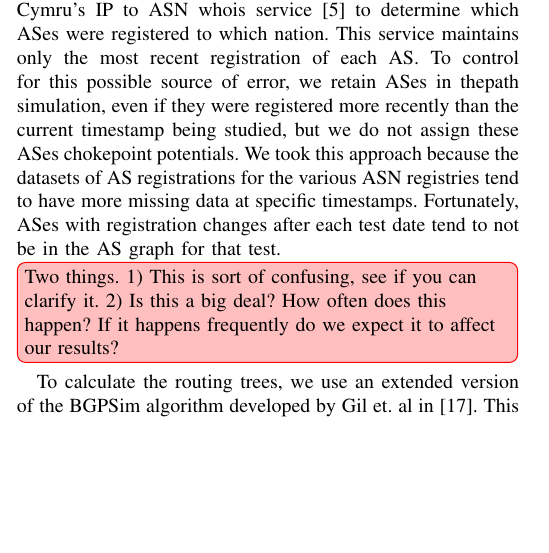
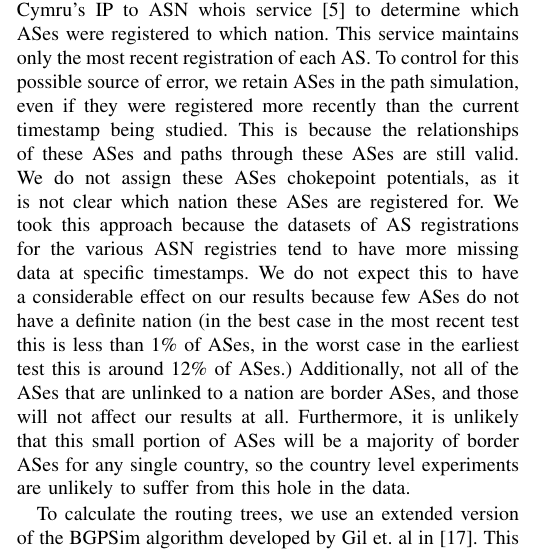
Before and after one commit to KirtusLeyba/BGPSimPy, a LaTeX paper (Paper/paper.tex, which reads Paper/tool.tex): part of one column of page 4 of 10, cut so that both start at the same text, the shorter picture padded with empty space. Compiled offline with pdfLaTeX; a missing font is replaced by an installed copy or a similar font; a LaTeX package or settings file that is missing is left out.

Commit message:
Explained CC missing problem more

```diff
--- a/Paper/tool.tex
+++ b/Paper/tool.tex
@@ -19,16 +19,20 @@ Our experiments used country codes returned from Team Cymru's IP to
 ASN whois service \cite{cymru} to determine which ASes were registered
 to which nation.  This service maintains only the most recent
 registration of each AS.  To control for this possible source of
-error, we retain ASes in thepath simulation, even if they were
-registered more recently than the current timestamp being studied, but
-we do not assign these ASes chokepoint potentials. We took this approach
+error, we retain ASes in the path simulation, even if they were
+registered more recently than the current timestamp being studied. This is because
+the relationships of these ASes and paths through these ASes are still valid.
+We do not assign these ASes chokepoint potentials, as it is not clear which nation
+these ASes are registered for. We took this approach
 because the datasets of AS registrations for the various ASN
 registries tend to have more missing data at specific timestamps.
-Fortunately, ASes with registration changes after each test date tend
-to not be in the AS graph for that test. \Ben[inline]{Two things. 1)
-  This is sort of confusing, see if you can clarify it. 2) Is this a
-  big deal? How often does this happen? If it happens frequently do we
-  expect it to affect our results? }
+We do not expect this to have a considerable effect on our results
+because few ASes do not have a definite nation (in the best case in the most recent
+test this is less than 1\% of ASes, in the worst case in the earliest test this is around 12\% of ASes.)
+Additionally, not all of the ASes that are unlinked to a nation are border ASes, and those will not
+affect our results at all. Furthermore, it is unlikely that this small portion of ASes will be a majority
+of border ASes for any single country, so the country level experiments are unlikely to suffer from this
+hole in the data.
 
 % Routing Tree Algorithm
 \par To calculate the routing trees, we use an extended version of the
```
